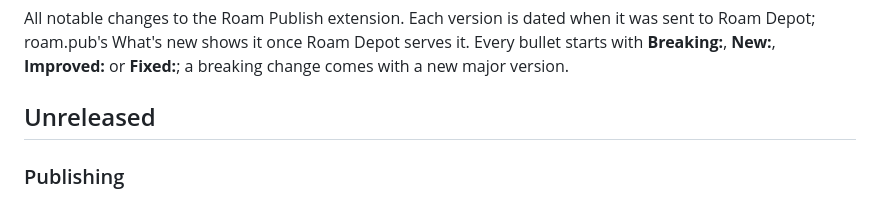
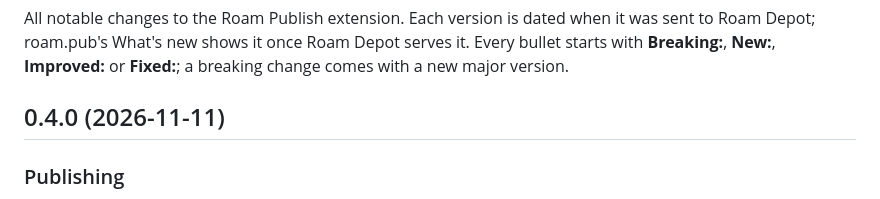
Before and after one commit to ejqs/roam-publish, a Markdown page: CHANGELOG.md, the part around one of its changes. Rendered like a GitHub page.

```diff
--- a/CHANGELOG.md
+++ b/CHANGELOG.md
@@ -4,7 +4,7 @@ All notable changes to the Roam Publish extension. Each version is dated when it
 What's new shows it once Roam Depot serves it. Every bullet starts with **Breaking:**, **New:**, **Improved:** or
 **Fixed:**; a breaking change comes with a new major version.
 
-## Unreleased
+## 0.4.0 (2026-11-11)
 
 ### Publishing
 - Improved: **One Publish pop-up.** **Roam Publish: Page…**, **Block…**, the command palette and the title icons
```
Also changed, not shown: other parts of CHANGELOG.md (+3 -2 lines), README.md (+6 -3 lines), docs/readme/hero.png, docs/readme/publish.png (added), docs/readme/settings.png, docs/readme/status.png, 2 other files.
